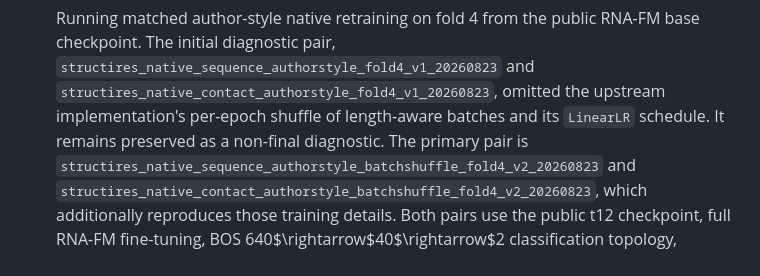
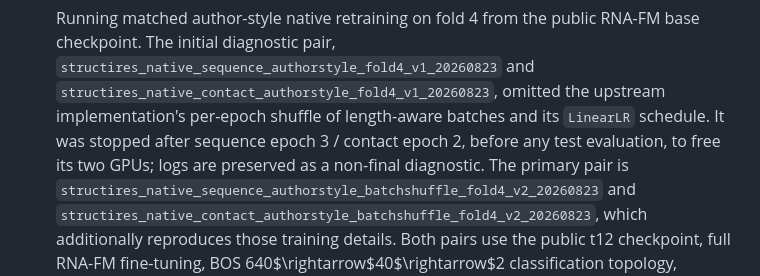
Before and after one commit to skyblue-ustc/StructIRES, a Markdown page: docs/PROGRESS.md, the part around the change. GitHub-like rendering.

Commit message:
docs: close obsolete native retraining diagnostics

```diff
--- a/docs/PROGRESS.md
+++ b/docs/PROGRESS.md
@@ -514,8 +514,9 @@ model is trained from a documented architecture.
 - [ ] Running matched author-style native retraining on fold 4 from the public RNA-FM base checkpoint.
   The initial diagnostic pair, `structires_native_sequence_authorstyle_fold4_v1_20260823` and
   `structires_native_contact_authorstyle_fold4_v1_20260823`, omitted the upstream implementation's
-  per-epoch shuffle of length-aware batches and its `LinearLR` schedule. It remains preserved as a
-  non-final diagnostic. The primary pair is
+  per-epoch shuffle of length-aware batches and its `LinearLR` schedule. It was stopped after
+  sequence epoch 3 / contact epoch 2, before any test evaluation, to free its two GPUs; logs are
+  preserved as a non-final diagnostic. The primary pair is
   `structires_native_sequence_authorstyle_batchshuffle_fold4_v2_20260823` and
   `structires_native_contact_authorstyle_batchshuffle_fold4_v2_20260823`, which additionally
   reproduces those training details. Both pairs use the public t12 checkpoint,
```
